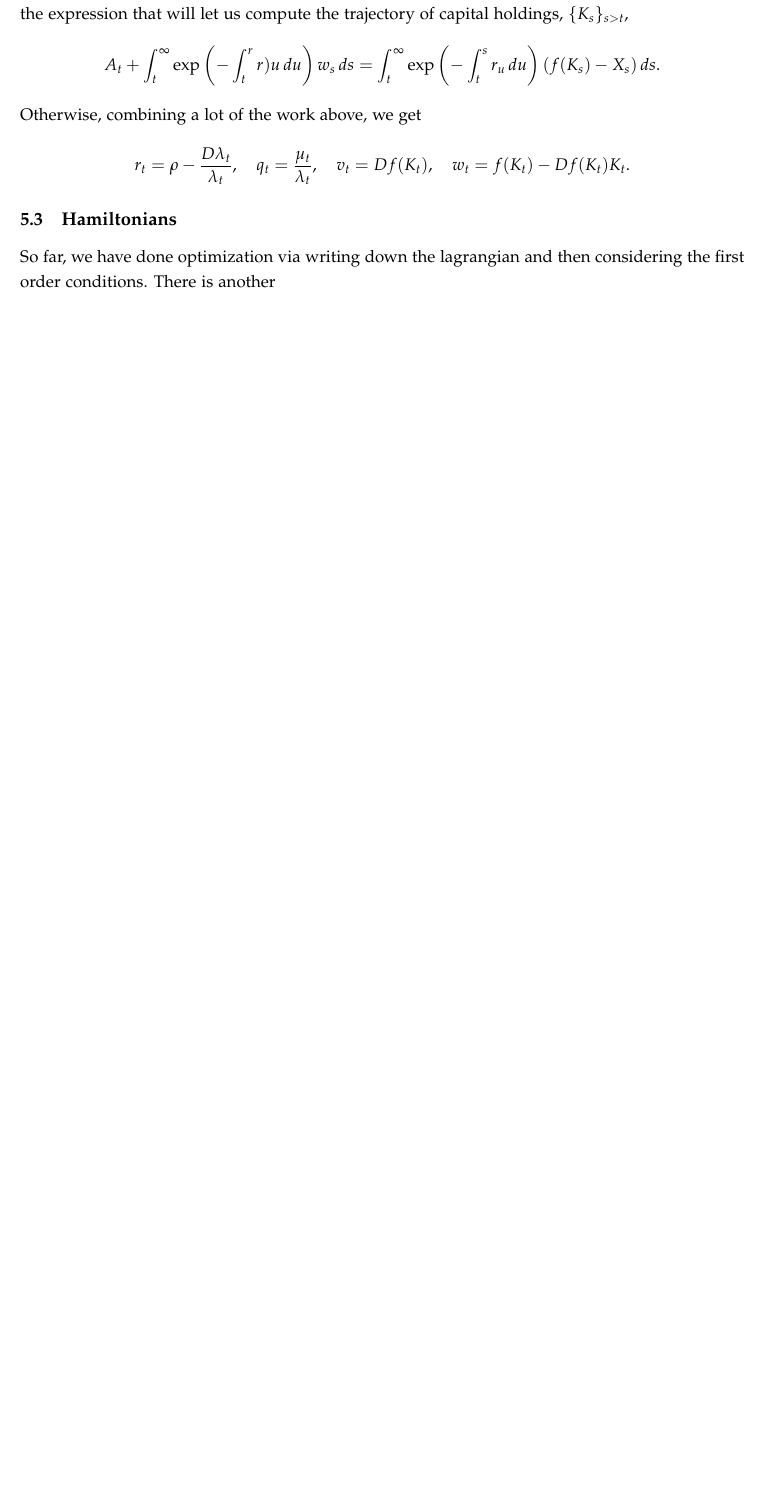
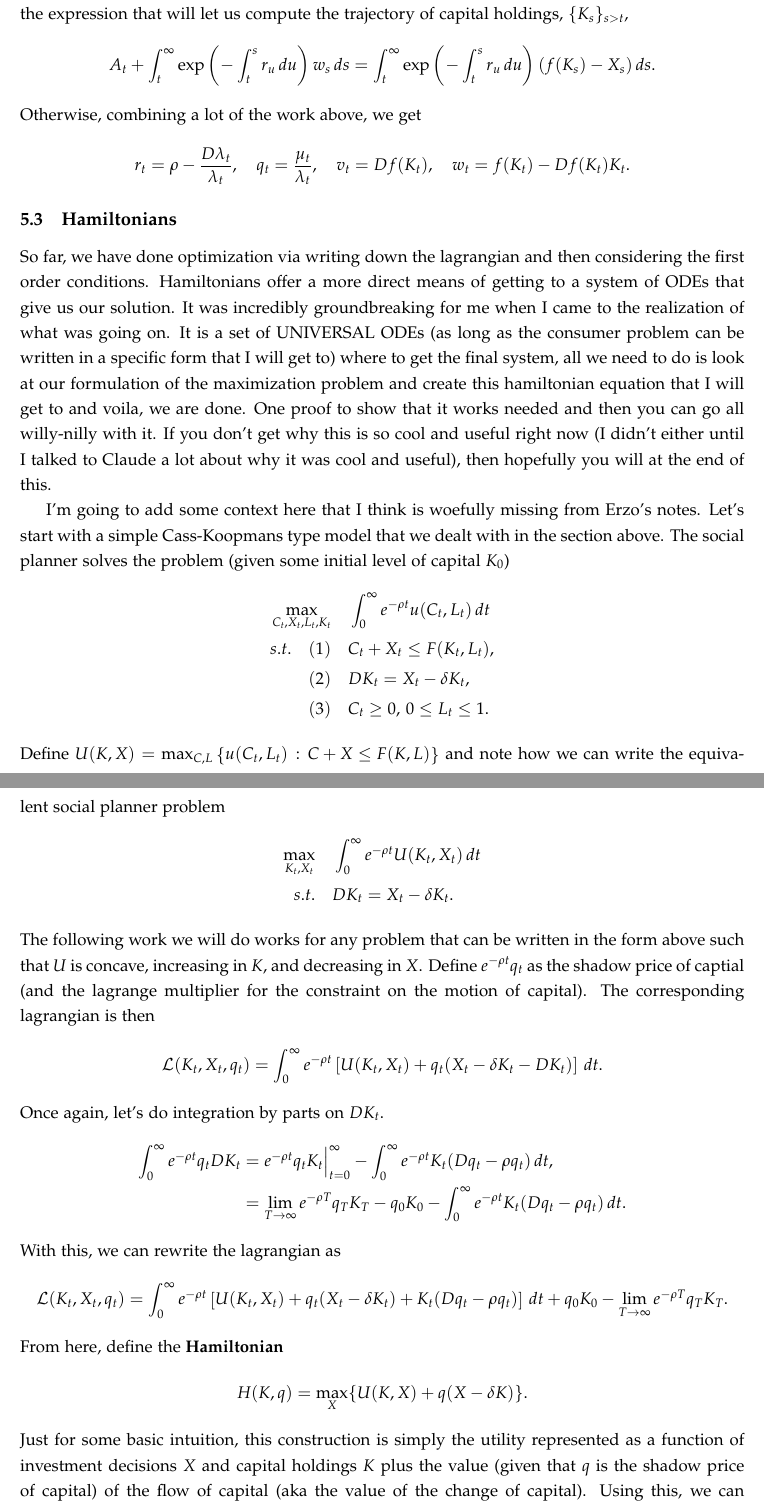
Before and after one commit to pranay-gundam/PhD-Economics-Coursework, a LaTeX document (Macro-Minnesota/Macro_Notes.tex): part of page 46 of 50 before the commit and two parts of pages 46 and 47 of 53 after it, the two joined at a grey line, cut so that both start at the same text, the shorter picture padded with empty space. Compiled offline with pdfLaTeX.

Commit message:
4/20 blaze night updates

```diff
--- a/Macro-Minnesota/Macro_Notes.tex
+++ b/Macro-Minnesota/Macro_Notes.tex
@@ -1097,7 +1097,24 @@ Differentiating this will give us our euler condition $r_t = \rho + \theta(C_t)D
 
 \subsubsection{Putting everything together - Equilibrium}
 Let's work on prices. From the consumer's side, we know that the rate of return on assets is $r_t$ and on the firm's side we know a unit of capital generates factor income equal to $v_t$. Also capital depreciates at a rate $\delta$ which implies a value loss of $\delta q_t$ per unit of time. This gives us the asset pricing equation
-$$r_tq_t = v_t + Dq_t - \delta q_t.$$ There are some derivations that I don't quite understand yet but we ultimately get $v_t = r_t + \delta$. I'll come back to this later. Also something else that I will come back to later is the derivation for the expression that will let us compute the trajectory of capital holdings, $\{K_s\}_{s > t}$, $$A_t + \int_t^\infty \exp\left(-\int_t^r r)u\,du\right)w_s\,ds = \int_t^\infty \exp\left(-\int_t^s r_u\,du\right)(f(K_s) - X_s)\,ds.$$Otherwise, combining a lot of the work above, we get $$r_t = \rho - \frac{D\lambda_t}{\lambda_t},\quad q_t = \frac{\mu_t}{\lambda_t},\quad v_t = Df(K_t),\quad w_t = f(K_t) - Df(K_t)K_t.$$
+$$r_tq_t = v_t + Dq_t - \delta q_t.$$ There are some derivations that I don't quite understand yet but we ultimately get $v_t = r_t + \delta$. I'll come back to this later. Also something else that I will come back to later is the derivation for the expression that will let us compute the trajectory of capital holdings, $\{K_s\}_{s > t}$, $$A_t + \int_t^\infty \exp\left(-\int_t^s r_u\,du\right)w_s\,ds = \int_t^\infty \exp\left(-\int_t^s r_u\,du\right)(f(K_s) - X_s)\,ds.$$Otherwise, combining a lot of the work above, we get $$r_t = \rho - \frac{D\lambda_t}{\lambda_t},\quad q_t = \frac{\mu_t}{\lambda_t},\quad v_t = Df(K_t),\quad w_t = f(K_t) - Df(K_t)K_t.$$
 
 \subsection{Hamiltonians}
-So far, we have done optimization via writing down the lagrangian and then considering the first order conditions. There is another
+So far, we have done optimization via writing down the lagrangian and then considering the first order conditions. Hamiltonians offer a more direct means of getting to a system of ODEs that give us our solution. It was incredibly groundbreaking for me when I came to the realization of what was going on. It is a set of UNIVERSAL ODEs (as long as the consumer problem can be written in a specific form that I will get to) where to get the final system, all we need to do is look at our formulation of the maximization problem and create this hamiltonian equation that I will get to and voila, we are done. One proof to show that it works needed and then you can go all willy-nilly with it. If you don't get why this is so cool and useful right now (I didn't either until I talked to Claude a lot about why it was cool and useful), then hopefully you will at the end of this.
+
+I'm going to add some context here that I think is woefully missing from Erzo's notes. Let's start with a simple Cass-Koopmans type model that we dealt with in the section above. The social planner solves the problem (given some initial level of capital $K_0$)
+\begin{align*}
+\max_{C_t, X_t, L_t, K_t}&\quad \int_0^\infty e^{-\rho t} u(C_t, L_t)\,dt\\
+s.t.\quad (1)&\quad C_t + X_t \leq F(K_t, L_t),\\
+(2)&\quad DK_t = X_t - \delta K_t,\\
+(3)&\quad C_t \geq 0,\, 0 \leq L_t \leq 1.
+\end{align*} Define $U(K, X) = \max_{C,L}\left\{u(C_t, L_t)\,:\,C + X\leq F(K, L)\right\}$ and note how we can write the equivalent social planner problem
+\begin{align*}
+\max_{K_t, X_t}&\quad \int_0^\infty e^{-\rho t}U(K_t, X_t)\,dt\\
+s.t.&\quad DK_t = X_t - \delta K_t.
+\end{align*} The following work we will do works for any problem that can be written in the form above such that $U$ is concave, increasing in $K$, and decreasing in $X$. Define $e^{-\rho t} q_t$ as the shadow price of captial (and the lagrange multiplier for the constraint on the motion of capital). The corresponding lagrangian is then
+$$\mathcal{L}(K_t, X_t, q_t) = \int_0^\infty e^{-\rho t} \left[U(K_t, X_t) + q_t(X_t - \delta K_t - DK_t)\right]\,dt.$$ Once again, let's do integration by parts on $DK_t$.
+\begin{align*}
+\int_0^\infty e^{-\rho t} q_t DK_t &= e^{-\rho t}q_t K_t\Big|_{t = 0}^\infty - \int_0^\infty e^{-\rho t}K_t(Dq_t - \rho q_t)\,dt,\\
+&= \lim_{T\to \infty} e^{-\rho T} q_T K_T - q_0K_0 - \int_0^\infty e^{-\rho t}K_t(Dq_t - \rho q_t)\,dt.
+\end{align*} With this, we can rewrite the lagrangian as $$\mathcal{L}(K_t, X_t, q_t) = \int_0^\infty e^{-\rho t} \left[U(K_t, X_t) + q_t(X_t - \delta K_t) + K_t(Dq_t - \rho q_t)\right]\,dt + q_0K_0 - \lim_{T\to \infty}e^{-\rho T} q_T K_T.$$ From here, define the \textbf{Hamiltonian} $$H(K, q) = \max_{X}\{U(K, X) + q(X - \delta K)\}.$$ Just for some basic intuition, this construction is simply the utility represented as a function of investment decisions $X$ and capital holdings $K$ plus the value (given that $q$ is the shadow price of capital) of the flow of capital (aka the value of the change of capital). Using this, we can reformulate the lagrangian as $$\mathcal{L}(K_t, q_t) = \int_0^\infty e^{-\rho t} \left[H(K_t, q_t) + K_t(Dq_t - \rho q_t)\right]\,dt + q_0K_0 - \lim_{T\to \infty}e^{-\rho T} q_T K_T.$$ This yields the following first order condition
@@ -1103,0 +1125,3 @@ So far, we have done optimization via writing down the lagrangian and then consi
+Dq_t &= \rho q_t - DH_1(K_t, q_t),\\
+DK_t &= DH_2(K_t, q_t).
+\end{align*} And we are done! This system defines the solution to the social planner's problem. $H$ will of course change depending on $U$ and $u$ but we will cover some examples in the exercises section to solidify this concretely.
```
Also changed, not shown: Macro-Minnesota/Macro_Notes.pdf, Macro-Minnesota/Macro_Notes.tex (21 more changed lines).
